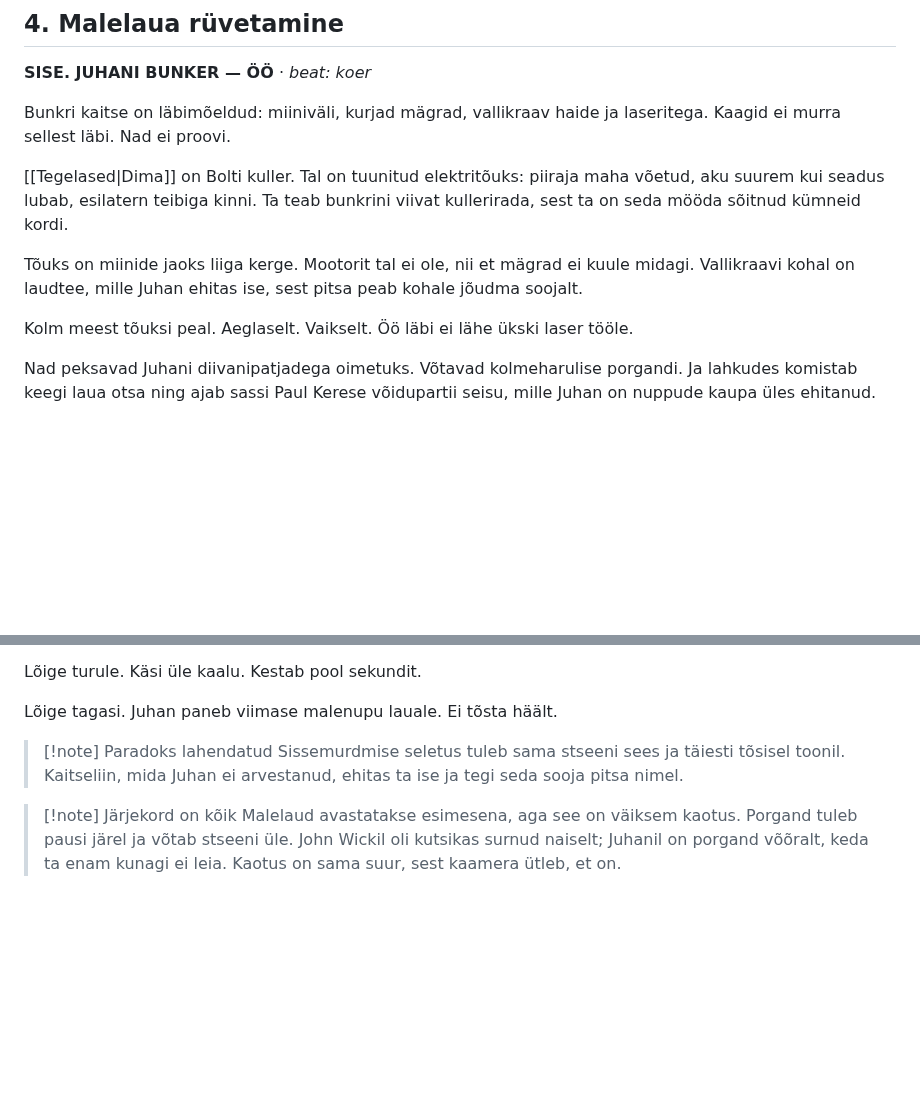
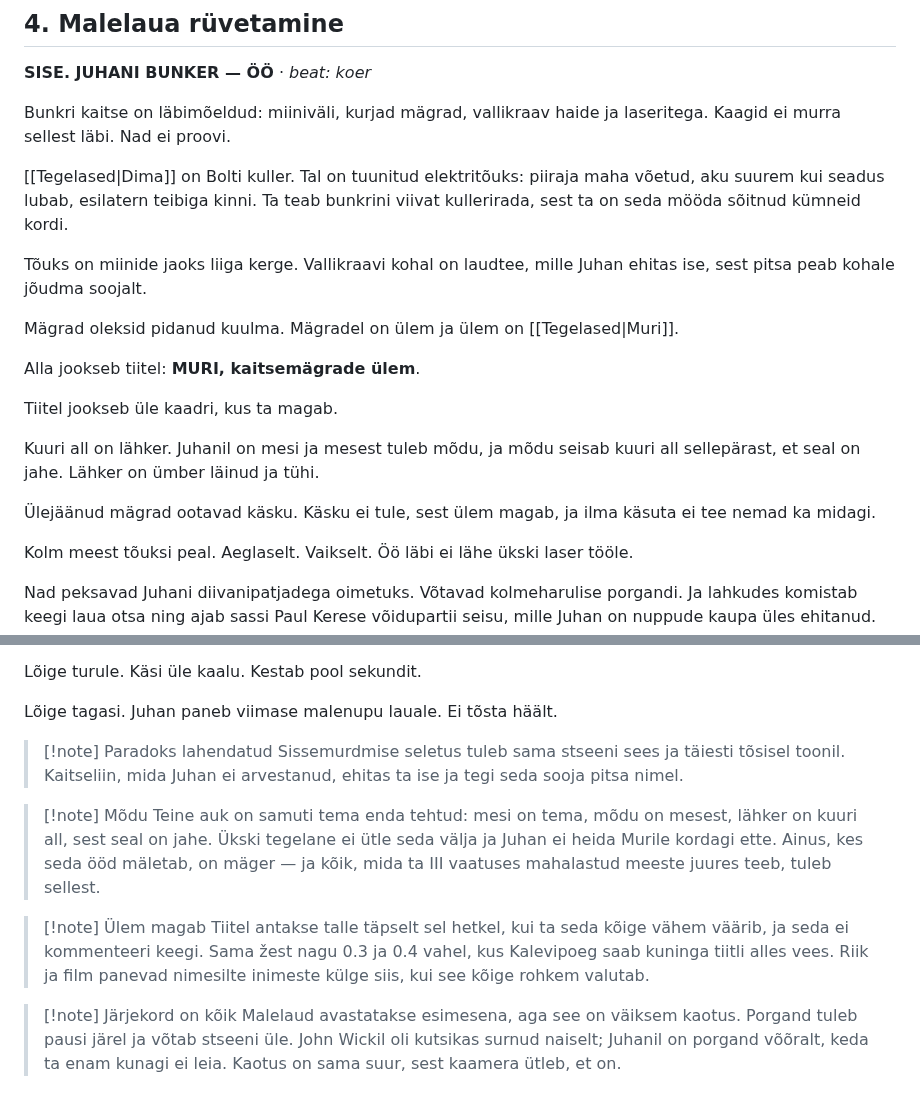
Before and after one commit to anttilinno/raamat, a Markdown page: Vaatus I - Taht süttib.md, 2 parts joined by grey strips. Drawn GitHub-style; blank space fills up the shorter version.

Commit message:
Muri on kaitsemägrade ülem, ja ründeööl magas
Gives the badger line a commander and the raid a second hole, made by Juhan
himself again: the honey is his, mead comes from honey, and the skin sits
under the shed because it is cool there. It has tipped over and it is empty.
The other badgers wait for an order, the order never comes because their
commander is asleep, and without an order they do nothing either — the same
rule that kept Peter the First alive.

The caption MURI, KAITSEMÄGRADE ÜLEM runs over the shot of him sleeping, the
way Kalevipoeg is captioned kuningas only once he is in the water. Nobody
comments and Juhan never reproaches him; the only one who remembers that night
is the badger, and everything he does to the shot men later comes from it.

0.11 shows how he got the job: Juhan takes him along once and the rest follow
him the next time. Nobody ever says it out loud.

Co-Authored-By: Claude Opus 5 (1M context) <noreply@anthropic.com>
Claude-Session: https://claude.ai/code/session_01PYKay2GSaWdYfVxT98xFaH

```diff
--- a/Vaatus I - Taht süttib.md
+++ b/Vaatus I - Taht süttib.md
@@ -100,7 +100,17 @@ Bunkri kaitse on läbimõeldud: miiniväli, kurjad mägrad, vallikraav haide ja
 
 [[Tegelased|Dima]] on Bolti kuller. Tal on tuunitud elektritõuks: piiraja maha võetud, aku suurem kui seadus lubab, esilatern teibiga kinni. Ta teab bunkrini viivat kullerirada, sest ta on seda mööda sõitnud kümneid kordi.
 
-Tõuks on miinide jaoks liiga kerge. Mootorit tal ei ole, nii et mägrad ei kuule midagi. Vallikraavi kohal on laudtee, mille Juhan ehitas ise, sest pitsa peab kohale jõudma soojalt.
+Tõuks on miinide jaoks liiga kerge. Vallikraavi kohal on laudtee, mille Juhan ehitas ise, sest pitsa peab kohale jõudma soojalt.
+
+Mägrad oleksid pidanud kuulma. Mägradel on ülem ja ülem on [[Tegelased|Muri]].
+
+Alla jookseb tiitel: **MURI, kaitsemägrade ülem**.
+
+Tiitel jookseb üle kaadri, kus ta magab.
+
+Kuuri all on lähker. Juhanil on mesi ja mesest tuleb mõdu, ja mõdu seisab kuuri all sellepärast, et seal on jahe. Lähker on ümber läinud ja tühi.
+
+Ülejäänud mägrad ootavad käsku. Käsku ei tule, sest ülem magab, ja ilma käsuta ei tee nemad ka midagi.
 
 Kolm meest tõuksi peal. Aeglaselt. Vaikselt. Öö läbi ei lähe ükski laser tööle.
 
@@ -123,6 +133,12 @@ Lõige tagasi. Juhan paneb viimase malenupu lauale. Ei tõsta häält.
 > [!note] Paradoks lahendatud
 > Sissemurdmise seletus tuleb sama stseeni sees ja täiesti tõsisel toonil. Kaitseliin, mida Juhan ei arvestanud, ehitas ta ise ja tegi seda sooja pitsa nimel.
 
+> [!note] Mõdu
+> Teine auk on samuti tema enda tehtud: mesi on tema, mõdu on mesest, lähker on kuuri all, sest seal on jahe. Ükski tegelane ei ütle seda välja ja Juhan ei heida Murile kordagi ette. Ainus, kes seda ööd mäletab, on mäger — ja kõik, mida ta III vaatuses mahalastud meeste juures teeb, tuleb sellest.
+
+> [!note] Ülem magab
+> Tiitel antakse talle täpselt sel hetkel, kui ta seda kõige vähem väärib, ja seda ei kommenteeri keegi. Sama žest nagu 0.3 ja 0.4 vahel, kus Kalevipoeg saab kuninga tiitli alles vees. Riik ja film panevad nimesilte inimeste külge siis, kui see kõige rohkem valutab.
+
 > [!note] Järjekord on kõik
 > Malelaud avastatakse esimesena, aga see on väiksem kaotus. Porgand tuleb pausi järel ja võtab stseeni üle. John Wickil oli kutsikas surnud naiselt; Juhanil on porgand võõralt, keda ta enam kunagi ei leia. Kaotus on sama suur, sest kaamera ütleb, et on.
 
```
Also changed, not shown: Tegelased.md (+2 -2 lines), Vaatus 0 - Enne porgandit.md (+2 -0 lines).
